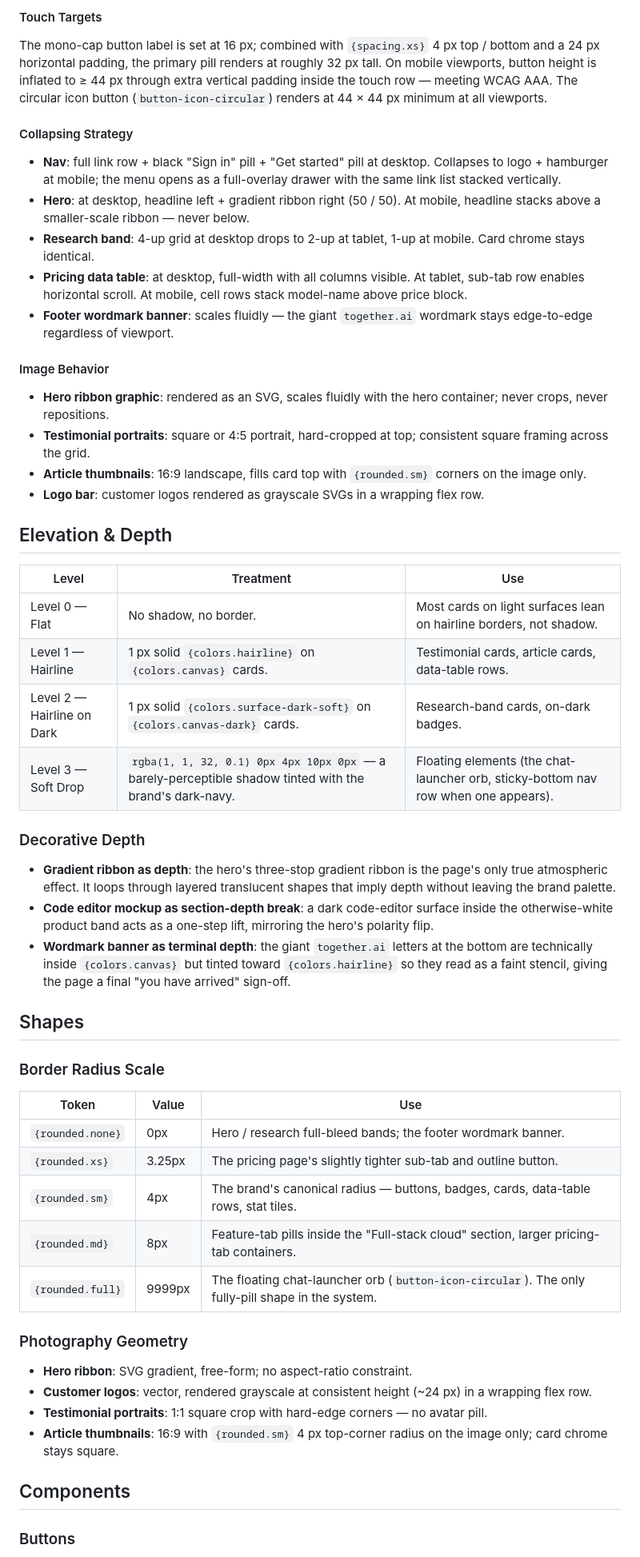
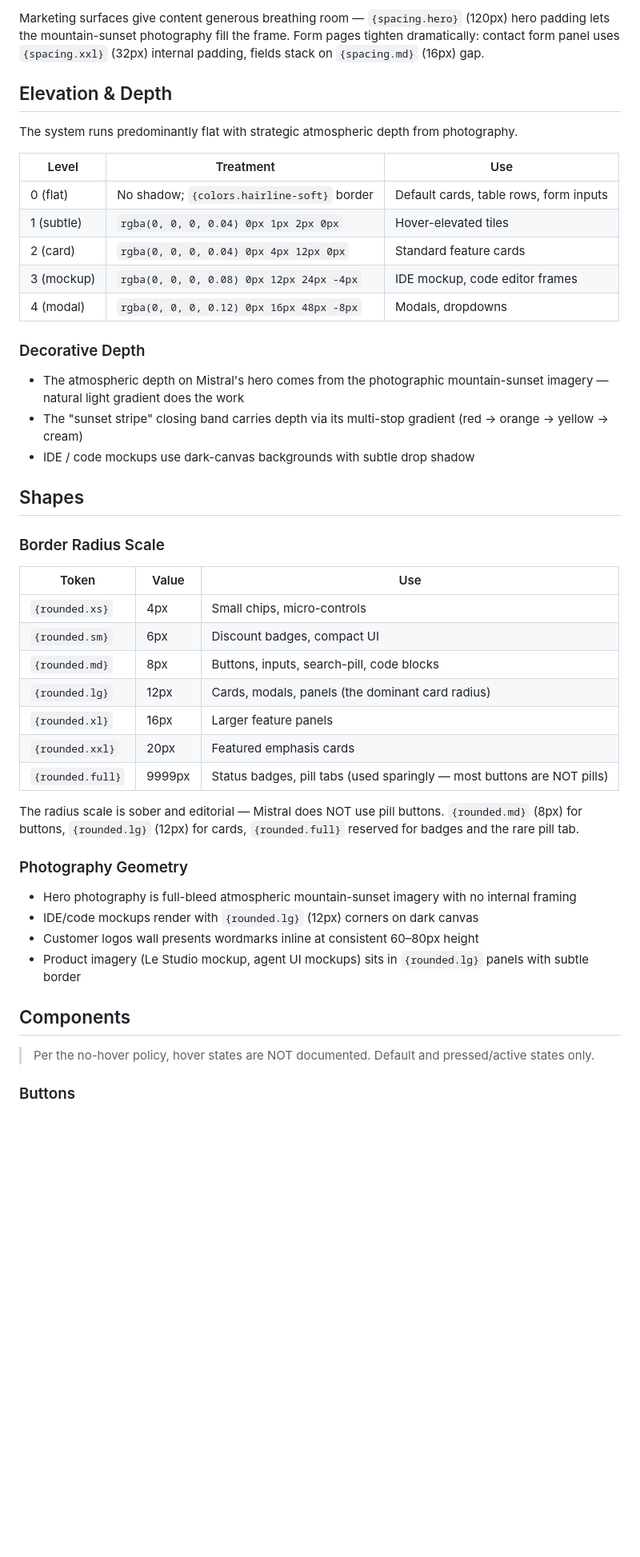
Before and after one commit to cjswls79/cjswls79.github.io, a Markdown page: DESIGN.md, the part around one of its changes. Shown at 80% size. Rendered like a GitHub page; blank space fills up the shorter version.

```diff
--- a/DESIGN.md
+++ b/DESIGN.md
@@ -116,32 +116,21 @@ Surface contrast does most of the separation. A dark band ends → 80 px of brea
-#### Touch Targets
-The mono-cap button label is set at 16 px; combined with `{spacing.xs}` 4 px top / bottom and a 24 px horizontal padding, the primary pill renders at roughly 32 px tall. On mobile viewports, button height is inflated to ≥ 44 px through extra vertical padding inside the touch row — meeting WCAG AAA. The circular icon button (`button-icon-circular`) renders at 44 × 44 px minimum at all viewports.
-
-#### Collapsing Strategy
-- **Nav**: full link row + black "Sign in" pill + "Get started" pill at desktop. Collapses to logo + hamburger at mobile; the menu opens as a full-overlay drawer with the same link list stacked vertically.
-- **Hero**: at desktop, headline left + gradient ribbon right (50 / 50). At mobile, headline stacks above a smaller-scale ribbon — never below.
-- **Research band**: 4-up grid at desktop drops to 2-up at tablet, 1-up at mobile. Card chrome stays identical.
-- **Pricing data table**: at desktop, full-width with all columns visible. At tablet, sub-tab row enables horizontal scroll. At mobile, cell rows stack model-name above price block.
-- **Footer wordmark banner**: scales fluidly — the giant `together.ai` wordmark stays edge-to-edge regardless of viewport.
-
-#### Image Behavior
-- **Hero ribbon graphic**: rendered as an SVG, scales fluidly with the hero container; never crops, never repositions.
-- **Testimonial portraits**: square or 4:5 portrait, hard-cropped at top; consistent square framing across the grid.
-- **Article thumbnails**: 16:9 landscape, fills card top with `{rounded.sm}` corners on the image only.
-- **Logo bar**: customer logos rendered as grayscale SVGs in a wrapping flex row.
+Marketing surfaces give content generous breathing room — `{spacing.hero}` (120px) hero padding lets the mountain-sunset photography fill the frame. Form pages tighten dramatically: contact form panel uses `{spacing.xxl}` (32px) internal padding, fields stack on `{spacing.md}` (16px) gap.
 
 ## Elevation & Depth
 
+The system runs predominantly flat with strategic atmospheric depth from photography.
+
 | Level | Treatment | Use |
 |---|---|---|
-| Level 0 — Flat | No shadow, no border. | Most cards on light surfaces lean on hairline borders, not shadow. |
-| Level 1 — Hairline | 1 px solid `{colors.hairline}` on `{colors.canvas}` cards. | Testimonial cards, article cards, data-table rows. |
-| Level 2 — Hairline on Dark | 1 px solid `{colors.surface-dark-soft}` on `{colors.canvas-dark}` cards. | Research-band cards, on-dark badges. |
-| Level 3 — Soft Drop | `rgba(1, 1, 32, 0.1) 0px 4px 10px 0px` — a barely-perceptible shadow tinted with the brand's dark-navy. | Floating elements (the chat-launcher orb, sticky-bottom nav row when one appears). |
+| 0 (flat) | No shadow; `{colors.hairline-soft}` border | Default cards, table rows, form inputs |
+| 1 (subtle) | `rgba(0, 0, 0, 0.04) 0px 1px 2px 0px` | Hover-elevated tiles |
+| 2 (card) | `rgba(0, 0, 0, 0.04) 0px 4px 12px 0px` | Standard feature cards |
+| 3 (mockup) | `rgba(0, 0, 0, 0.08) 0px 12px 24px -4px` | IDE mockup, code editor frames |
+| 4 (modal) | `rgba(0, 0, 0, 0.12) 0px 16px 48px -8px` | Modals, dropdowns |
 
 ### Decorative Depth
-- **Gradient ribbon as depth**: the hero's three-stop gradient ribbon is the page's only true atmospheric effect. It loops through layered translucent shapes that imply depth without leaving the brand palette.
-- **Code editor mockup as section-depth break**: a dark code-editor surface inside the otherwise-white product band acts as a one-step lift, mirroring the hero's polarity flip.
-- **Wordmark banner as terminal depth**: the giant `together.ai` letters at the bottom are technically inside `{colors.canvas}` but tinted toward `{colors.hairline}` so they read as a faint stencil, giving the page a final "you have arrived" sign-off.
+- The atmospheric depth on Mistral's hero comes from the photographic mountain-sunset imagery — natural light gradient does the work
+- The "sunset stripe" closing band carries depth via its multi-stop gradient (red → orange → yellow → cream)
+- IDE / code mockups use dark-canvas backgrounds with subtle drop shadow
 
 ## Shapes
 
@@ -149,19 +138,25 @@ The mono-cap button label is set at 16 px; combined with `{spacing.xs}` 4 px top
 
 | Token | Value | Use |
 |---|---|---|
-| `{rounded.none}` | 0px | Hero / research full-bleed bands; the footer wordmark banner. |
-| `{rounded.xs}` | 3.25px | The pricing page's slightly tighter sub-tab and outline button. |
-| `{rounded.sm}` | 4px | The brand's canonical radius — buttons, badges, cards, data-table rows, stat tiles. |
-| `{rounded.md}` | 8px | Feature-tab pills inside the "Full-stack cloud" section, larger pricing-tab containers. |
-| `{rounded.full}` | 9999px | The floating chat-launcher orb (`button-icon-circular`). The only fully-pill shape in the system. |
+| `{rounded.xs}` | 4px | Small chips, micro-controls |
+| `{rounded.sm}` | 6px | Discount badges, compact UI |
+| `{rounded.md}` | 8px | Buttons, inputs, search-pill, code blocks |
+| `{rounded.lg}` | 12px | Cards, modals, panels (the dominant card radius) |
+| `{rounded.xl}` | 16px | Larger feature panels |
+| `{rounded.xxl}` | 20px | Featured emphasis cards |
+| `{rounded.full}` | 9999px | Status badges, pill tabs (used sparingly — most buttons are NOT pills) |
+
+The radius scale is sober and editorial — Mistral does NOT use pill buttons. `{rounded.md}` (8px) for buttons, `{rounded.lg}` (12px) for cards, `{rounded.full}` reserved for badges and the rare pill tab.
 
 ### Photography Geometry
-- **Hero ribbon**: SVG gradient, free-form; no aspect-ratio constraint.
-- **Customer logos**: vector, rendered grayscale at consistent height (~24 px) in a wrapping flex row.
-- **Testimonial portraits**: 1:1 square crop with hard-edge corners — no avatar pill.
-- **Article thumbnails**: 16:9 with `{rounded.sm}` 4 px top-corner radius on the image only; card chrome stays square.
+- Hero photography is full-bleed atmospheric mountain-sunset imagery with no internal framing
+- IDE/code mockups render with `{rounded.lg}` (12px) corners on dark canvas
+- Customer logos wall presents wordmarks inline at consistent 60–80px height
+- Product imagery (Le Studio mockup, agent UI mockups) sits in `{rounded.lg}` panels with subtle border
 
 ## Components
 
+> Per the no-hover policy, hover states are NOT documented. Default and pressed/active states only.
+
 ### Buttons
 
```
Also changed, not shown: other parts of DESIGN.md (+261 -187 lines).
